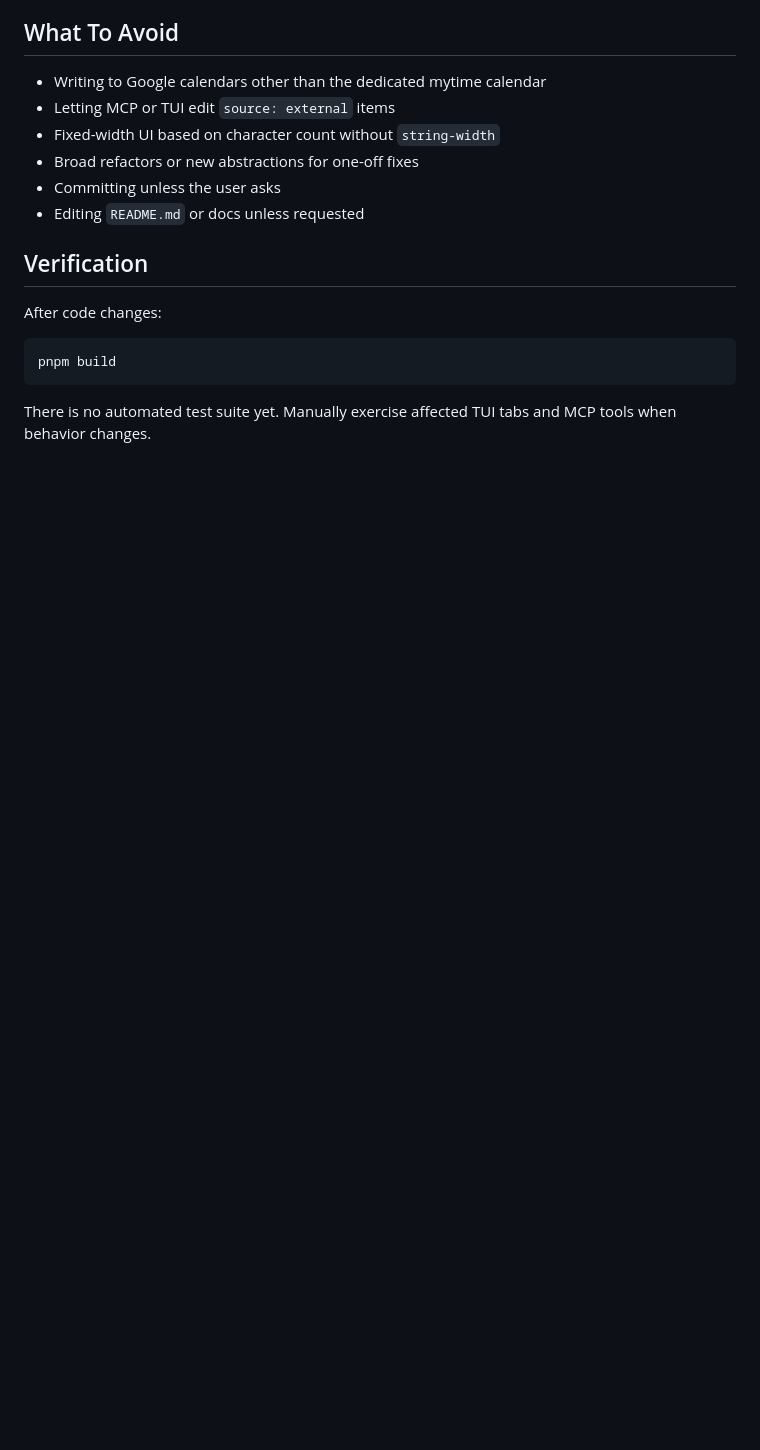
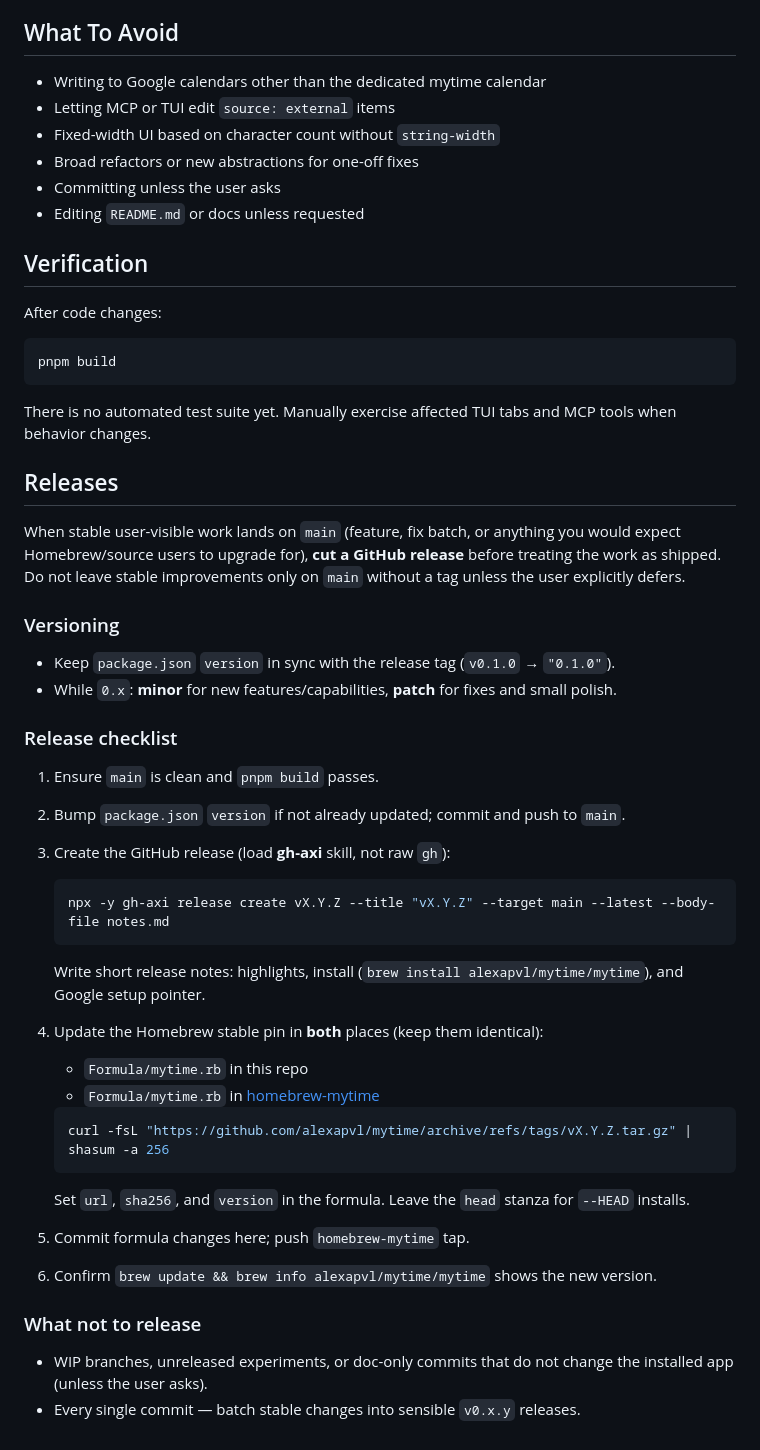
Before and after one commit to alexapvl/mytime, a Markdown page: AGENTS.md, the part around the change. Rendered like a GitHub page; blank space fills up the shorter version.

Commit message:
docs: require GitHub releases for stable updates in AGENTS.md
Document semver, gh-axi release steps, and Homebrew formula bump checklist
so stable features ship with a tagged release and tap update.

````diff
--- a/AGENTS.md
+++ b/AGENTS.md
@@ -145,3 +145,42 @@ pnpm build
 ```
 
 There is no automated test suite yet. Manually exercise affected TUI tabs and MCP tools when behavior changes.
+
+## Releases
+
+When stable user-visible work lands on `main` (feature, fix batch, or anything you would expect Homebrew/source users to upgrade for), **cut a GitHub release** before treating the work as shipped. Do not leave stable improvements only on `main` without a tag unless the user explicitly defers.
+
+### Versioning
+
+- Keep `package.json` `version` in sync with the release tag (`v0.1.0` → `"0.1.0"`).
+- While `0.x`: **minor** for new features/capabilities, **patch** for fixes and small polish.
+
+### Release checklist
+
+1. Ensure `main` is clean and `pnpm build` passes.
+2. Bump `package.json` `version` if not already updated; commit and push to `main`.
+3. Create the GitHub release (load **gh-axi** skill, not raw `gh`):
+
+   ```bash
+   npx -y gh-axi release create vX.Y.Z --title "vX.Y.Z" --target main --latest --body-file notes.md
+   ```
+
+   Write short release notes: highlights, install (`brew install alexapvl/mytime/mytime`), and Google setup pointer.
+
+4. Update the Homebrew stable pin in **both** places (keep them identical):
+   - `Formula/mytime.rb` in this repo
+   - `Formula/mytime.rb` in [homebrew-mytime](https://github.com/alexapvl/homebrew-mytime)
+
+   ```bash
+   curl -fsL "https://github.com/alexapvl/mytime/archive/refs/tags/vX.Y.Z.tar.gz" | shasum -a 256
+   ```
+
+   Set `url`, `sha256`, and `version` in the formula. Leave the `head` stanza for `--HEAD` installs.
+
+5. Commit formula changes here; push `homebrew-mytime` tap.
+6. Confirm `brew update && brew info alexapvl/mytime/mytime` shows the new version.
+
+### What not to release
+
+- WIP branches, unreleased experiments, or doc-only commits that do not change the installed app (unless the user asks).
+- Every single commit — batch stable changes into sensible `v0.x.y` releases.
````
